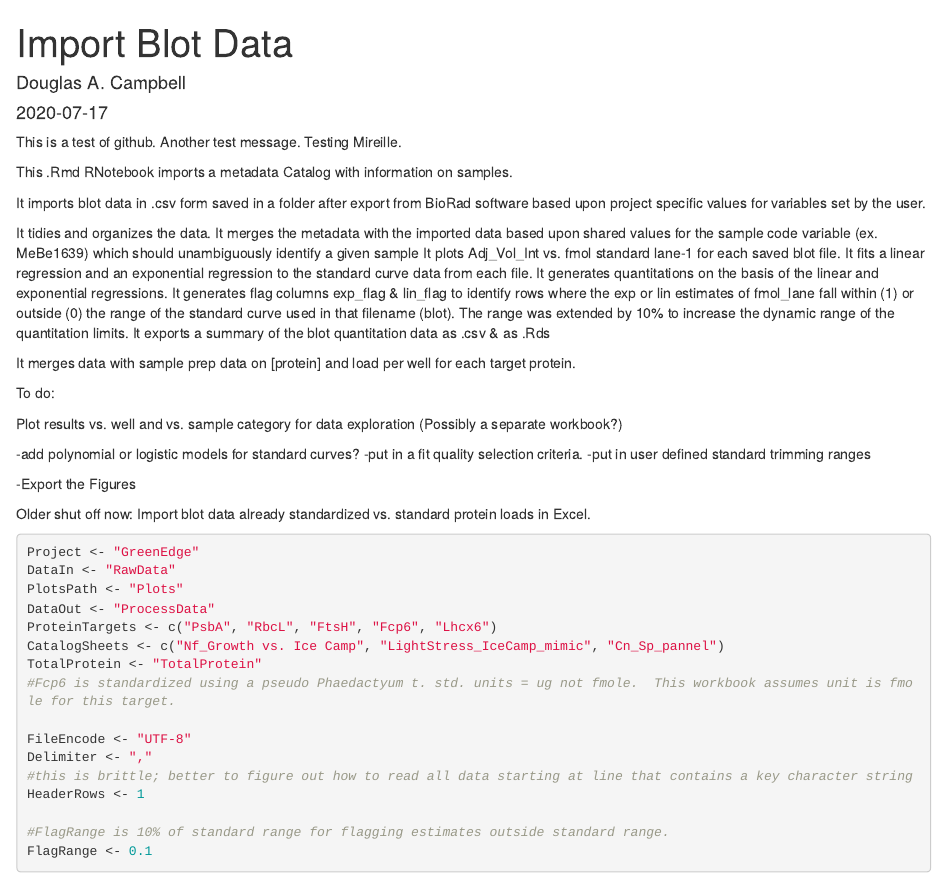
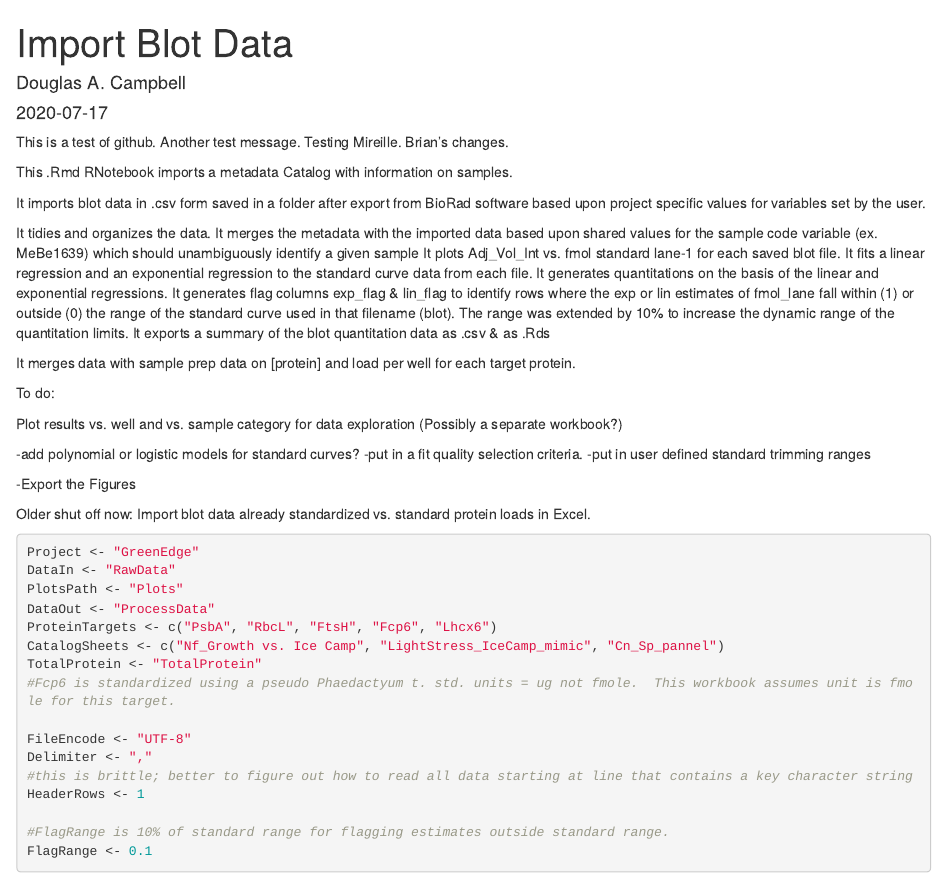
Before and after one commit to bbeardsall/GreenEdgeProtein, an R Markdown document (GreenEdgeProtein.Rmd): the page in a window 1100 px wide, from its top. Rendered offline with R 4.5, knitr and Pandoc, with nearby package versions.

Commit message:
Brian test commit.

```diff
--- a/GreenEdgeProtein.Rmd
+++ b/GreenEdgeProtein.Rmd
@@ -7,6 +7,7 @@ date: "`r format(Sys.Date())`"
 This is a test of github.
 Another test message.
 Testing Mireille.
+Brian's changes.
 
 This .Rmd RNotebook imports a metadata Catalog  with information on samples.
 
```
